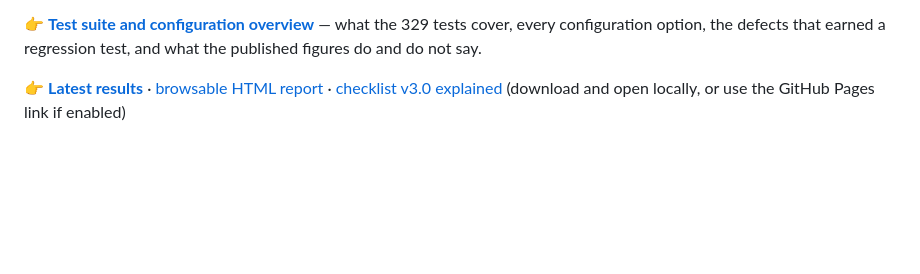
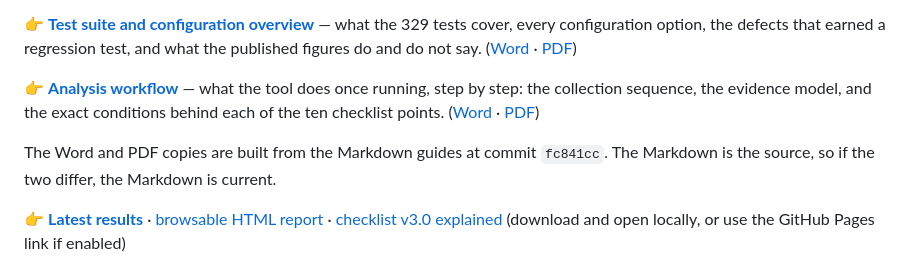
Before and after one commit to marioreale/eosc-basic-compliance, a Markdown page: README.md, the part around one of its changes. GitHub-like rendering; blank space fills up the shorter version.

Commit message:
README: link the Word and PDF copies of the guides

```diff
--- a/README.md
+++ b/README.md
@@ -20,6 +21,15 @@ you want to install and run it yourself.
 👉 **[Test suite and configuration overview](docs/TEST-SUITE.md)** — what the 329
 tests cover, every configuration option, the defects that earned a regression
 test, and what the published figures do and do not say.
+([Word](docs/eosc-basic-compliance-testsuite.docx) · [PDF](docs/eosc-basic-compliance-testsuite.pdf))
+
+👉 **[Analysis workflow](docs/ANALYSIS-WORKFLOW.md)** — what the tool does once
+running, step by step: the collection sequence, the evidence model, and the exact
+conditions behind each of the ten checklist points.
+([Word](docs/eosc-basic-compliance-analysis-workflow.docx) · [PDF](docs/eosc-basic-compliance-analysis-workflow.pdf))
+
+The Word and PDF copies are built from the Markdown guides at commit `fc841cc`.
+The Markdown is the source, so if the two differ, the Markdown is current.
 
 👉 **[Latest results](results/results.md)** · [browsable HTML report](results/index.html)
 · [checklist v3.0 explained](results/checklist-v3.0.html)
```
Also changed, not shown: other parts of README.md (+1 -0 lines).
